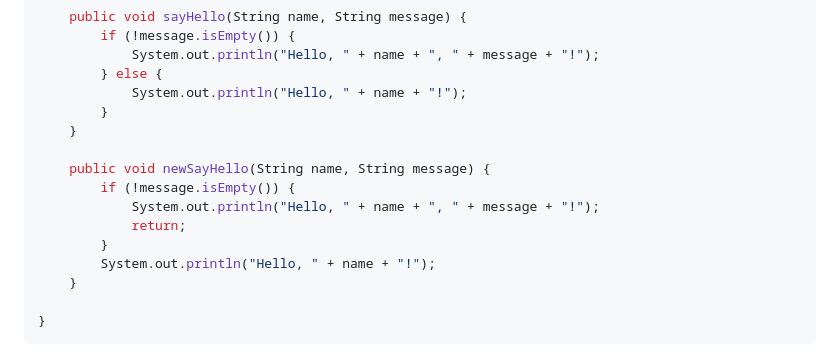
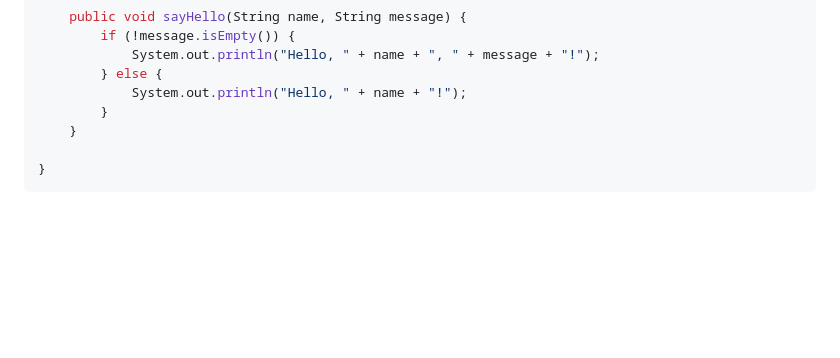
Before and after one commit to nice7677/study-note, a Markdown page: presentation/README.md, the part around the change. Rendered like a GitHub page; folded sections open; blank space fills up the shorter version.

Commit message:
발표 자료

```diff
--- a/presentation/README.md
+++ b/presentation/README.md
@@ -69,14 +69,6 @@ public class Test {
         } else {
             System.out.println("Hello, " + name + "!");
         }
-    }
-
-    public void newSayHello(String name, String message) {
-        if (!message.isEmpty()) {
-            System.out.println("Hello, " + name + ", " + message + "!");
-            return;
-        }
-        System.out.println("Hello, " + name + "!");
     }
 
 }
```
